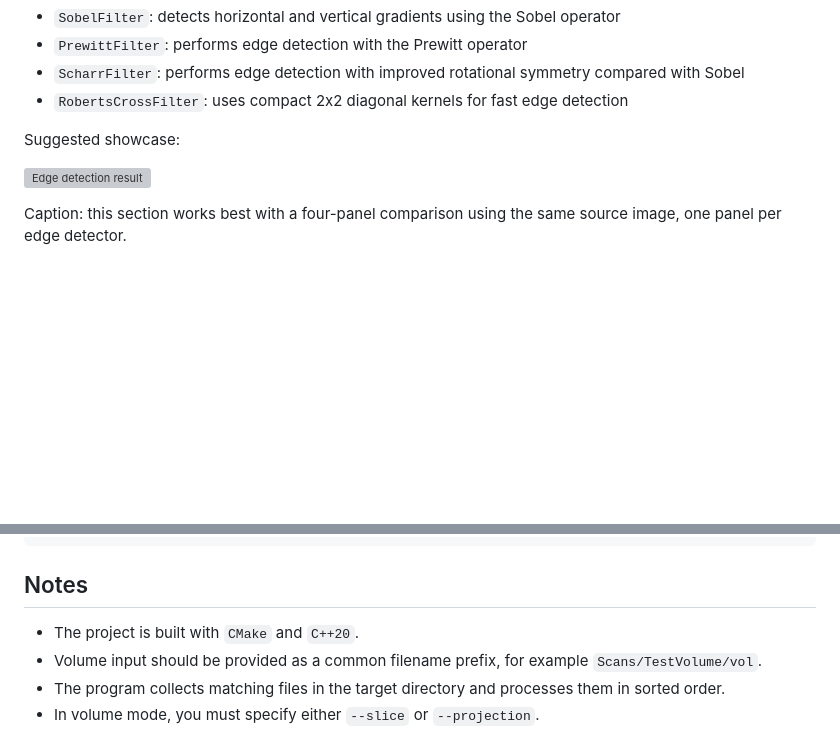
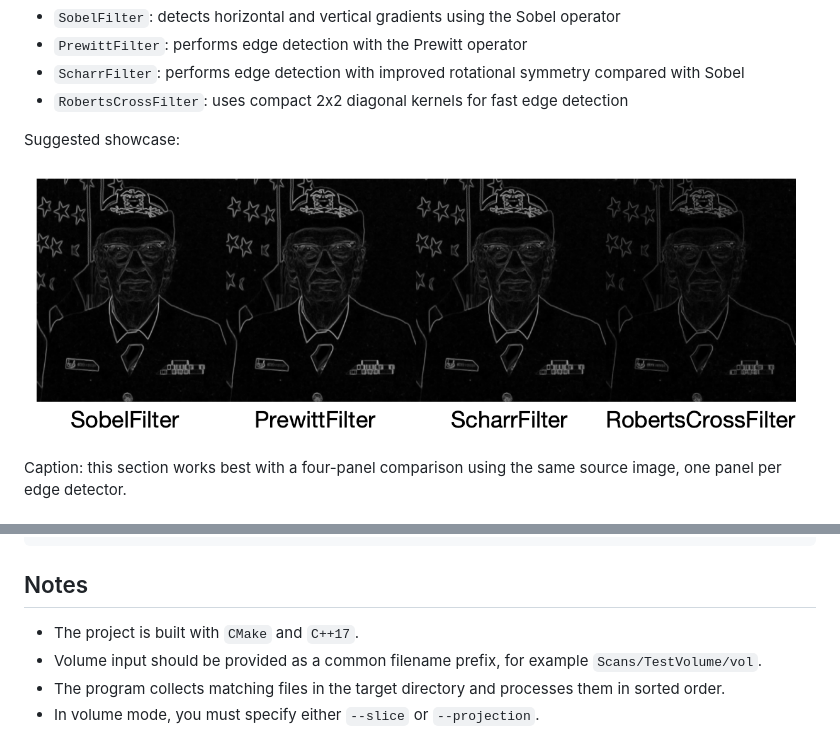
Before and after one commit to Commit2Cosmos/Filters2C, a Markdown page: README.md, 2 parts joined by grey strips. Rendered like a GitHub page; pictures changed too: docs/edgefilter.png (added); blank space fills up the shorter version; grey boxes are pictures that could not be loaded.

```diff
--- a/README.md
+++ b/README.md
@@ -146,7 +146,7 @@ Purpose: these filters estimate intensity gradients and highlight boundaries, co
 
 Suggested showcase:
 
-![Edge detection result](docs/effects/edge_filters.png)
+![Edge detection result](docs/edgefilter.png)
 
 Caption: this section works best with a four-panel comparison using the same source image, one panel per edge detector.
 
@@ -371,7 +371,7 @@ ctest --output-on-failure
 
 ## Notes
 
-- The project is built with `CMake` and `C++20`.
+- The project is built with `CMake` and `C++17`.
 - Volume input should be provided as a common filename prefix, for example `Scans/TestVolume/vol`.
 - The program collects matching files in the target directory and processes them in sorted order.
 - In volume mode, you must specify either `--slice` or `--projection`.
```
Also changed, not shown: other parts of README.md (+4 -4 lines), docs/Blurfilter.png (added), docs/convfilter.png (added), docs/simplefilter.png (added).
